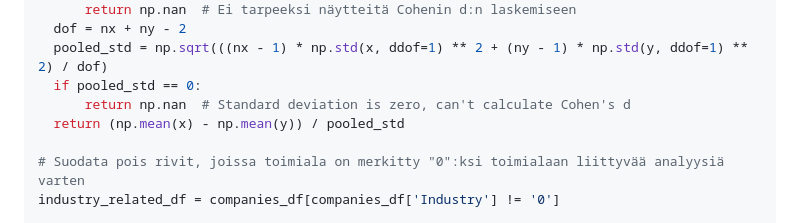
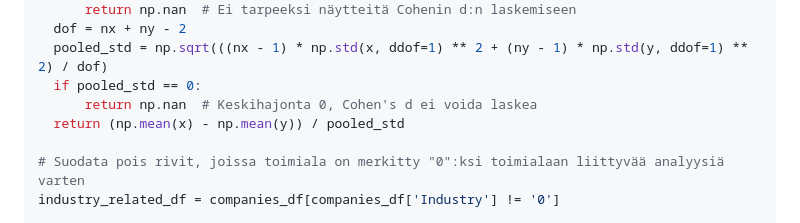
Before and after one commit to Mauno934/Tyonayte, a Markdown page: README.md, the part around the change. Drawn GitHub-style; folded sections open.

```diff
--- a/README.md
+++ b/README.md
@@ -1335,7 +1335,7 @@ def cohens_d(x, y):
     dof = nx + ny - 2
     pooled_std = np.sqrt(((nx - 1) * np.std(x, ddof=1) ** 2 + (ny - 1) * np.std(y, ddof=1) ** 2) / dof)
     if pooled_std == 0:
-        return np.nan  # Standard deviation is zero, can't calculate Cohen's d
+        return np.nan  # Keskihajonta 0, Cohen's d ei voida laskea
     return (np.mean(x) - np.mean(y)) / pooled_std
 
 # Suodata pois rivit, joissa toimiala on merkitty "0":ksi toimialaan liittyvää analyysiä varten
```
